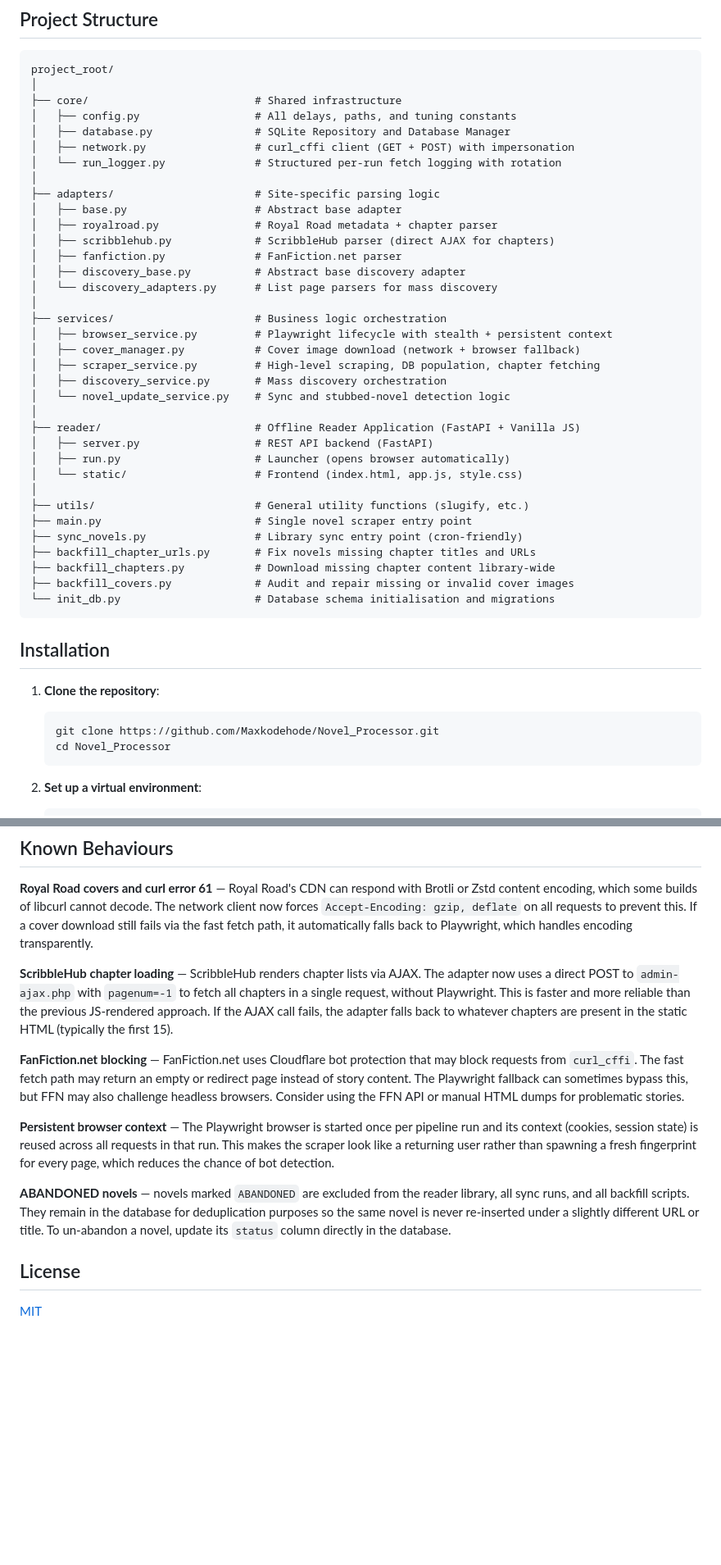
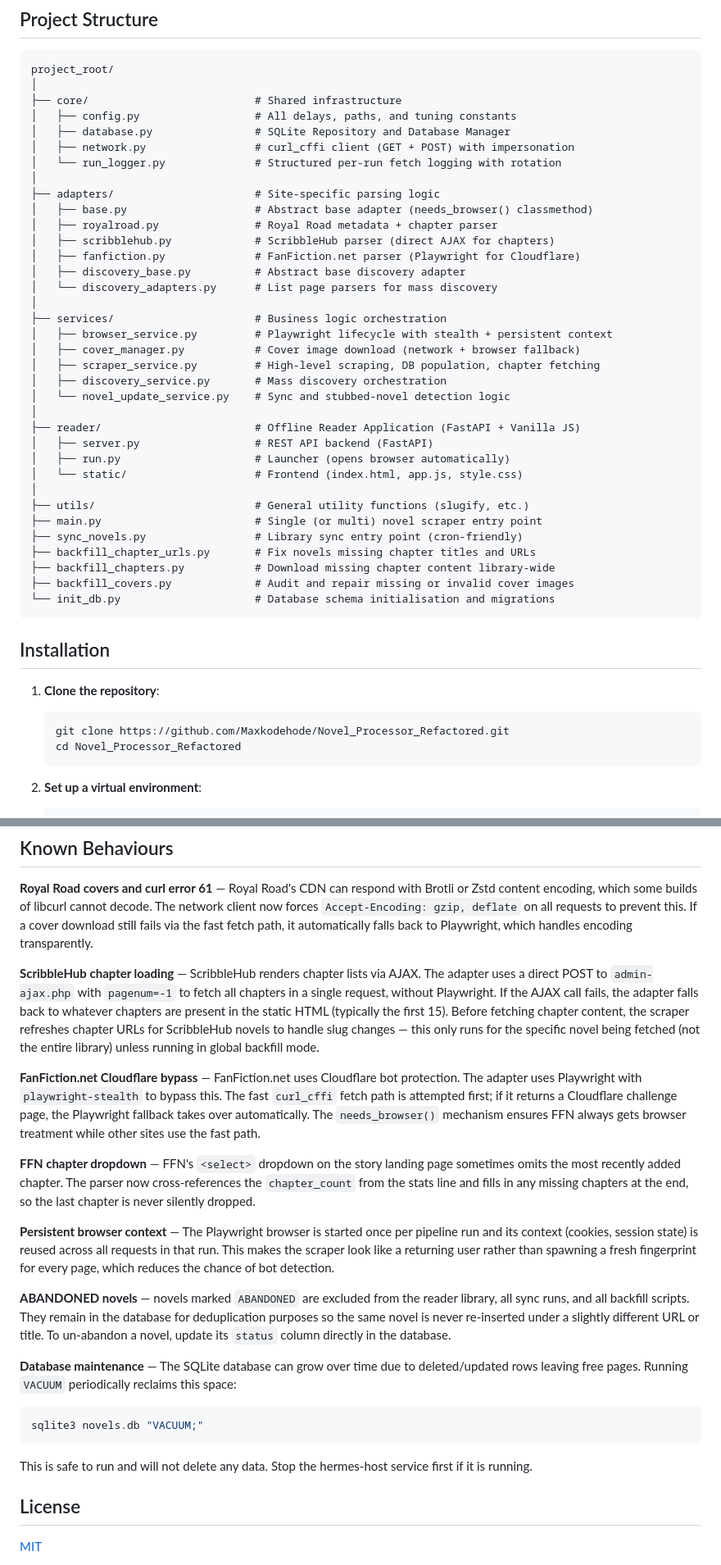
Before and after one commit to Maxkodehode/Novel_Processor_Refactored, a Markdown page: README.md, 2 parts joined by grey strips. Shown at 82% size. Drawn GitHub-style; blank space fills up the shorter version.

````diff
--- a/README.md
+++ b/README.md
@@ -40,10 +40,10 @@ project_root/
 │   └── run_logger.py              # Structured per-run fetch logging with rotation
 │
 ├── adapters/                      # Site-specific parsing logic
-│   ├── base.py                    # Abstract base adapter
+│   ├── base.py                    # Abstract base adapter (needs_browser() classmethod)
 │   ├── royalroad.py               # Royal Road metadata + chapter parser
 │   ├── scribblehub.py             # ScribbleHub parser (direct AJAX for chapters)
-│   ├── fanfiction.py              # FanFiction.net parser
+│   ├── fanfiction.py              # FanFiction.net parser (Playwright for Cloudflare)
 │   ├── discovery_base.py          # Abstract base discovery adapter
 │   └── discovery_adapters.py      # List page parsers for mass discovery
 │
@@ -60,7 +60,7 @@ project_root/
 │   └── static/                    # Frontend (index.html, app.js, style.css)
 │
 ├── utils/                         # General utility functions (slugify, etc.)
-├── main.py                        # Single novel scraper entry point
+├── main.py                        # Single (or multi) novel scraper entry point
 ├── sync_novels.py                 # Library sync entry point (cron-friendly)
 ├── backfill_chapter_urls.py       # Fix novels missing chapter titles and URLs
 ├── backfill_chapters.py           # Download missing chapter content library-wide
@@ -72,8 +72,8 @@ project_root/
 
 1. **Clone the repository**:
    ```bash
-   git clone https://github.com/Maxkodehode/Novel_Processor.git
-   cd Novel_Processor
+   git clone https://github.com/Maxkodehode/Novel_Processor_Refactored.git
+   cd Novel_Processor_Refactored
    ```
 
 2. **Set up a virtual environment**:
@@ -245,14 +260,22 @@ All settings are in `core/config.py`:
 
 **Royal Road covers and curl error 61** — Royal Road's CDN can respond with Brotli or Zstd content encoding, which some builds of libcurl cannot decode. The network client now forces `Accept-Encoding: gzip, deflate` on all requests to prevent this. If a cover download still fails via the fast fetch path, it automatically falls back to Playwright, which handles encoding transparently.
 
-**ScribbleHub chapter loading** — ScribbleHub renders chapter lists via AJAX. The adapter now uses a direct POST to `admin-ajax.php` with `pagenum=-1` to fetch all chapters in a single request, without Playwright. This is faster and more reliable than the previous JS-rendered approach. If the AJAX call fails, the adapter falls back to whatever chapters are present in the static HTML (typically the first 15).
+**ScribbleHub chapter loading** — ScribbleHub renders chapter lists via AJAX. The adapter uses a direct POST to `admin-ajax.php` with `pagenum=-1` to fetch all chapters in a single request, without Playwright. If the AJAX call fails, the adapter falls back to whatever chapters are present in the static HTML (typically the first 15). Before fetching chapter content, the scraper refreshes chapter URLs for ScribbleHub novels to handle slug changes — this only runs for the specific novel being fetched (not the entire library) unless running in global backfill mode.
 
-**FanFiction.net blocking** — FanFiction.net uses Cloudflare bot protection that may block requests from `curl_cffi`. The fast fetch path may return an empty or redirect page instead of story content. The Playwright fallback can sometimes bypass this, but FFN may also challenge headless browsers. Consider using the FFN API or manual HTML dumps for problematic stories.
+**FanFiction.net Cloudflare bypass** — FanFiction.net uses Cloudflare bot protection. The adapter uses Playwright with `playwright-stealth` to bypass this. The fast `curl_cffi` fetch path is attempted first; if it returns a Cloudflare challenge page, the Playwright fallback takes over automatically. The `needs_browser()` mechanism ensures FFN always gets browser treatment while other sites use the fast path.
+
+**FFN chapter dropdown** — FFN's `<select>` dropdown on the story landing page sometimes omits the most recently added chapter. The parser now cross-references the `chapter_count` from the stats line and fills in any missing chapters at the end, so the last chapter is never silently dropped.
 
 **Persistent browser context** — The Playwright browser is started once per pipeline run and its context (cookies, session state) is reused across all requests in that run. This makes the scraper look like a returning user rather than spawning a fresh fingerprint for every page, which reduces the chance of bot detection.
 
 **ABANDONED novels** — novels marked `ABANDONED` are excluded from the reader library, all sync runs, and all backfill scripts. They remain in the database for deduplication purposes so the same novel is never re-inserted under a slightly different URL or title. To un-abandon a novel, update its `status` column directly in the database.
 
+**Database maintenance** — The SQLite database can grow over time due to deleted/updated rows leaving free pages. Running `VACUUM` periodically reclaims this space:
+```bash
+sqlite3 novels.db "VACUUM;"
+```
+This is safe to run and will not delete any data. Stop the hermes-host service first if it is running.
+
 ## License
 
 [MIT](LICENSE)
````
Also changed, not shown: other parts of README.md (+37 -22 lines).
